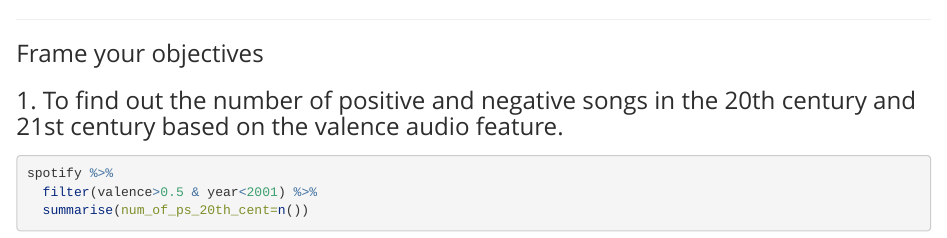
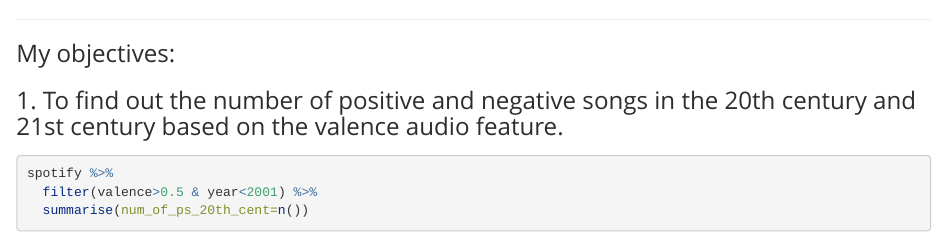
Before and after one commit to karthiksai369/Data-Analytics-Project-RStudio, an R Markdown document (Data Analytics-Project.Rmd): the page in a window 1100 px wide, from 2850 px down. Rendered offline with R 4.5, knitr and Pandoc, with nearby package versions; some code elsewhere in the file could not run offline; long lines of code are wrapped.

Commit message:
Update Data Analytics-Project.Rmd

````diff
--- a/Data Analytics-Project.Rmd
+++ b/Data Analytics-Project.Rmd
@@ -79,7 +79,7 @@
 
 * * *
 
-### Frame your objectives
+### My objectives:
 
 ### 1. To find out the number of positive and negative songs in the 20th century and 21st century based on the valence audio feature.
 ```{r}
````
